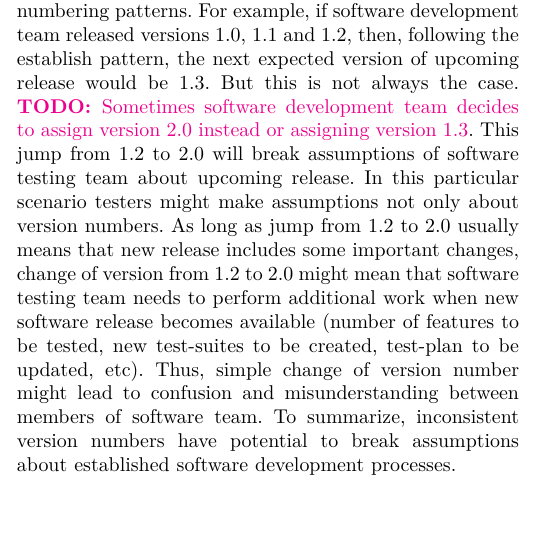
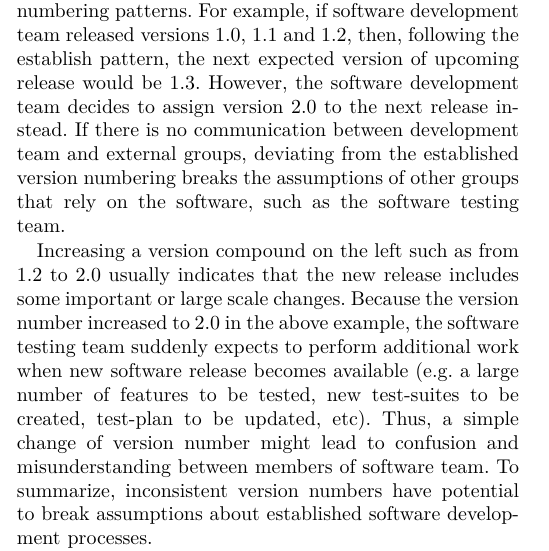
Before and after one commit to altern/RELENG2014, a LaTeX paper (VersionPaper.tex): part of one column of page 1 of 3, cut so that both start at the same text, the shorter picture padded with empty space. Compiled offline with pdfLaTeX.

Commit message:
Edit inconsistancy example

```diff
--- a/VersionPaper.tex
+++ b/VersionPaper.tex
@@ -115,7 +115,19 @@ R 2.11.1 RC & R & 2 & 11 & 1 & & RC & \\
 \section{Metrics}
 
 \TODO{Why inconsistency is bad? Because it breaks existing assumptions.}
-We define inconsistency in software version numbering as an availability of choices for assigning new version number that breaks existing version numbering patterns. For example, if software development team released versions 1.0, 1.1 and 1.2, then, following the establish pattern, the next expected version of upcoming release would be 1.3. But this is not always the case. \TODO{Sometimes software development team decides to assign version 2.0 instead or assigning version 1.3}. This jump from 1.2 to 2.0 will break assumptions of software testing team about upcoming release. In this particular scenario testers might make assumptions not only about version numbers. As long as jump from 1.2 to 2.0 usually means that new release includes some important changes, change of version from 1.2 to 2.0 might mean that software testing team needs to perform additional work when new software release becomes available (number of features to be tested, new test-suites to be created, test-plan to be updated, etc). Thus, simple change of version number might lead to confusion and misunderstanding between members of software team. To summarize, inconsistent version numbers have potential to break assumptions about established software development processes.
+We define inconsistency in software version numbering as an availability of choices for assigning new version number that breaks existing version numbering patterns.
+For example, if software development team released versions 1.0, 1.1 and 1.2, then, following the establish pattern, the next expected version of upcoming release would be 1.3.
+However, the software development team decides to assign version 2.0 to the next release instead.
+%\TODO{Sometimes software development team decides to assign version 2.0 instead or assigning version 1.3}.
+If there is no communication between development team and external groups, deviating from the established version numbering breaks the assumptions of other groups that rely on the software, such as the software testing team.
+%Because the next version increases from 1.2 to 2.0, software testers and other teams dependent upon the software will make assumptions based on the broken broken pattern in the version numbering.
+%This jump from 1.2 to 2.0 will break assumptions of software testing team about upcoming release.
+%In this particular scenario testers might make assumptions not only about version numbers.
+
+Increasing a version compound on the left such as from 1.2 to 2.0 usually indicates that the new release includes some important or large scale changes. Because the version number increased to 2.0 in the above example,  the software testing team suddenly expects to perform additional work when new software release becomes available (e.g. a large number of features to be tested, new test-suites to be created, test-plan to be updated, etc).
+%\feedback{you lost me after this. What if there was a big change and the tester did need to do a lot of work?}
+Thus, a simple change of version number might lead to confusion and misunderstanding between members of software team.
+To summarize, inconsistent version numbers have potential to break assumptions about established software development processes.
 
 We distinguish between different degrees (severities) of inconsistency depending on how many choices for change of version number are available for given project. For example
 
```
